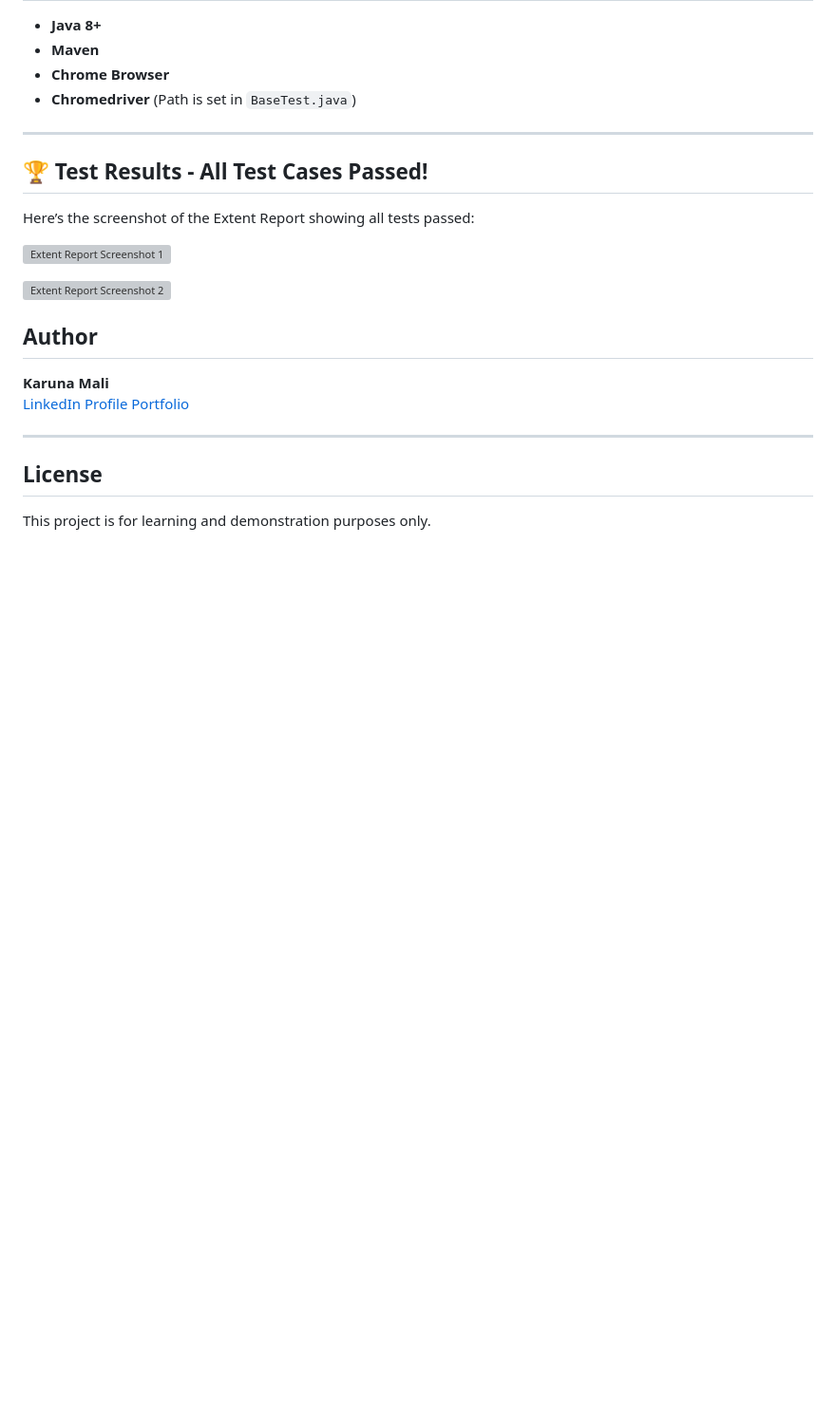
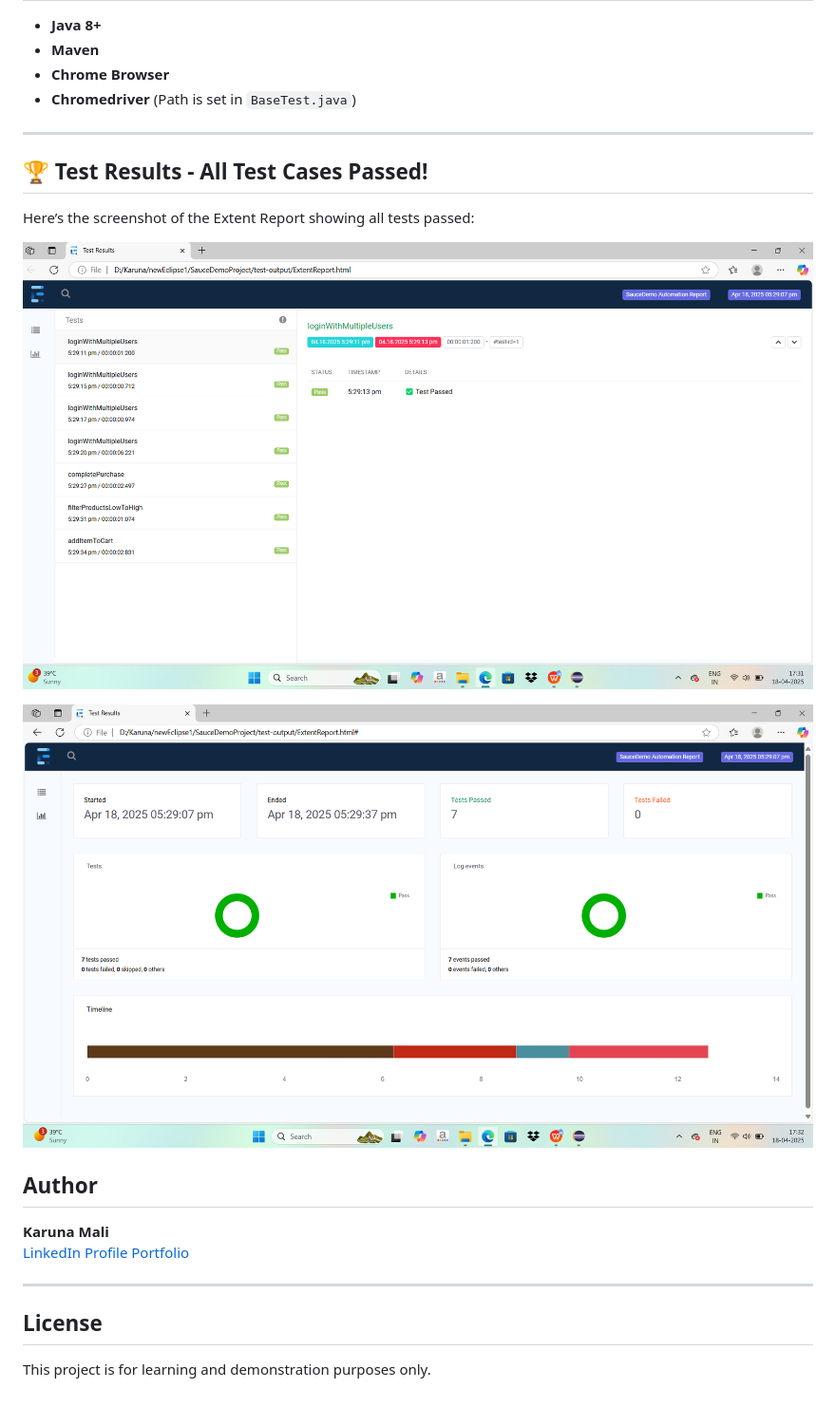
Before and after one commit to karunamali/SauceDemoProject, a Markdown page: README.md, the part around the change. Shown at 95% size. Drawn GitHub-style; blank space fills up the shorter version; grey boxes are pictures that could not be loaded.

```diff
--- a/README.md
+++ b/README.md
@@ -104,9 +104,9 @@ Test data is stored in `LoginData.xlsx` file under `src/test/resources/`.
 
 Here’s the screenshot of the Extent Report showing all tests passed:
 
-![Extent Report Screenshot 1](extent_report_1.png)
+![Extent Report Screenshot 1](Extent_Report.png)
 
-![Extent Report Screenshot 2](extent_report_2.png)
+![Extent Report Screenshot 2](Extent_Report2.png)
 
 
 
```
